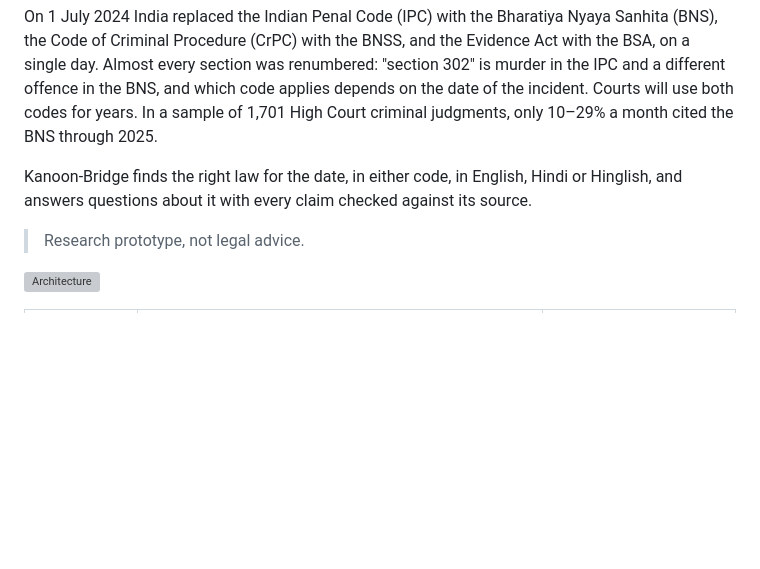
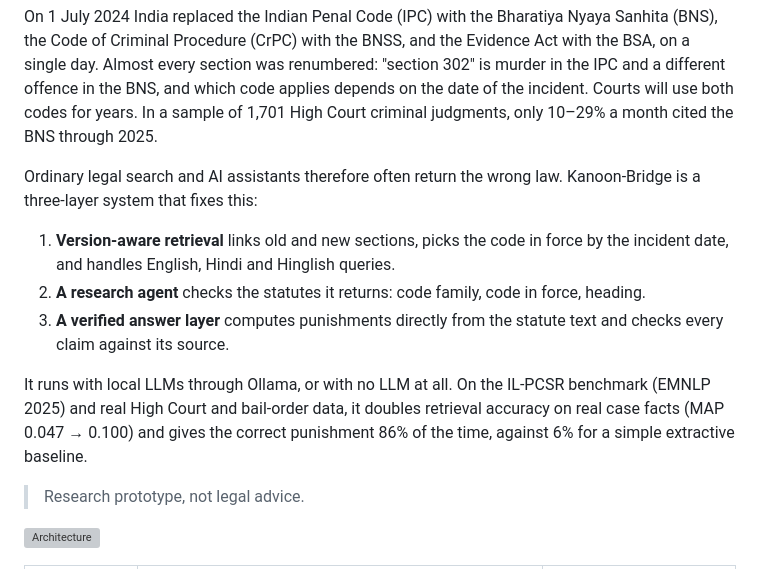
Before and after one commit to gauravrai1704/Kanoon-bridge, a Markdown page: README.md, the part around the change. GitHub-like rendering; blank space fills up the shorter version; grey boxes are pictures that could not be loaded.

Commit message:
README: introduction matches the project description (three layers, headline results, local LLMs)

```diff
--- a/README.md
+++ b/README.md
@@ -9,8 +9,19 @@ different offence in the BNS, and which code applies depends on the date of the
 will use both codes for years. In a sample of 1,701 High Court criminal judgments, only 10–29% a
 month cited the BNS through 2025.
 
-Kanoon-Bridge finds the right law for the date, in either code, in English, Hindi or Hinglish, and
-answers questions about it with every claim checked against its source.
+Ordinary legal search and AI assistants therefore often return the wrong law. Kanoon-Bridge is a
+three-layer system that fixes this:
+
+1. **Version-aware retrieval** links old and new sections, picks the code in force by the incident
+   date, and handles English, Hindi and Hinglish queries.
+2. **A research agent** checks the statutes it returns: code family, code in force, heading.
+3. **A verified answer layer** computes punishments directly from the statute text and checks
+   every claim against its source.
+
+It runs with local LLMs through Ollama, or with no LLM at all. On the IL-PCSR benchmark (EMNLP
+2025) and real High Court and bail-order data, it doubles retrieval accuracy on real case facts
+(MAP 0.047 → 0.100) and gives the correct punishment 86% of the time, against 6% for a simple
+extractive baseline.
 
 > Research prototype, not legal advice.
 
```
